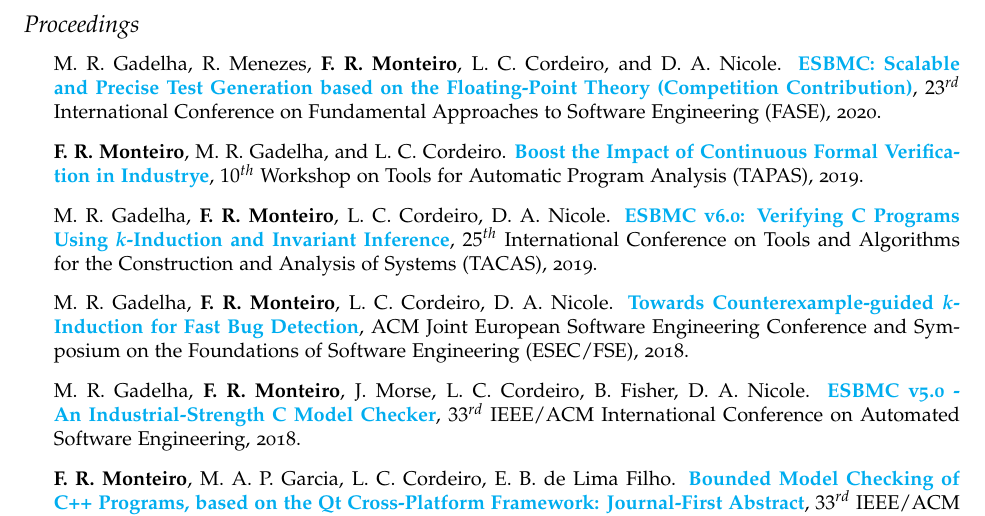
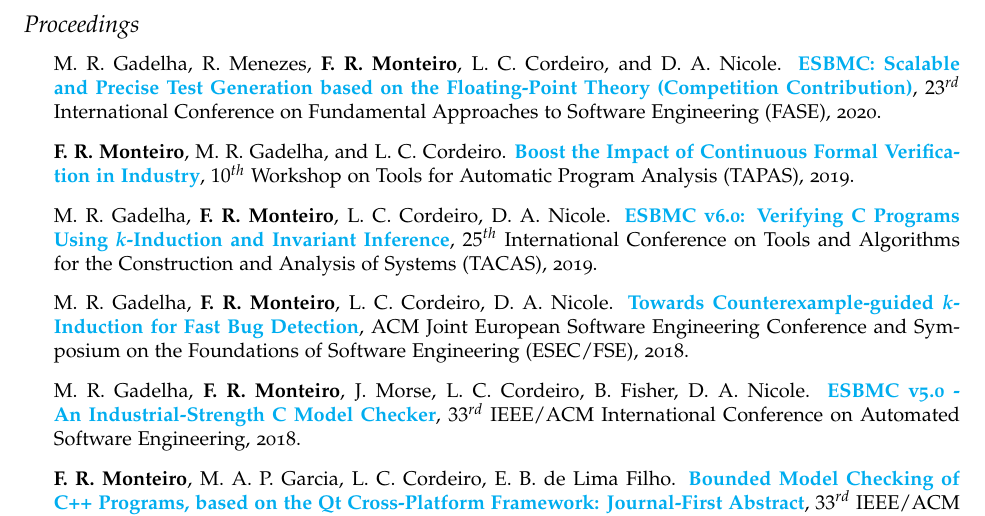
Before and after one commit to feliperodri/feliperodri.github.io, a LaTeX CV (cv/resume.tex): part of page 3 of 4, cut so that both start at the same text. Compiled offline with pdfLaTeX.

Commit message:
Fix typo on CV
Signed-off-by: Felipe R. Monteiro <felisous@amazon.com>

```diff
--- a/cv/resume.tex
+++ b/cv/resume.tex
@@ -193,7 +193,7 @@
     \item M. R. Gadelha, R. Menezes, {\bf F. R. Monteiro}, L. C. Cordeiro, and D. A. Nicole. \href{https://test-comp.sosy-lab.org/2020/}{{\bf ESBMC: Scalable and Precise Test Generation based on the Floating-Point Theory (Competition Contribution)}},
    $23^{rd}$ International Conference on Fundamental Approaches to Software Engineering (FASE), 2020.
 
-    \item {\bf F. R. Monteiro}, M. R. Gadelha, and L. C. Cordeiro. \href{https://staticanalysis.org/tapas2019/talks/tapas19-pre.pdf}{{\bf Boost the Impact of Continuous Formal Verification in Industrye}},
+    \item {\bf F. R. Monteiro}, M. R. Gadelha, and L. C. Cordeiro. \href{https://staticanalysis.org/tapas2019/talks/tapas19-pre.pdf}{{\bf Boost the Impact of Continuous Formal Verification in Industry}},
    $10^{th}$ Workshop on Tools for Automatic Program Analysis (TAPAS), 2019.
 
     \item M. R. Gadelha, {\bf F. R. Monteiro}, L. C. Cordeiro, D. A. Nicole. \href{https://link.springer.com/chapter/10.1007/978-3-030-17502-3_15}{{\bf ESBMC v6.0: Verifying C Programs Using {\emph k}-Induction and Invariant Inference}},
```
Also changed, not shown: cv/resume.pdf.
